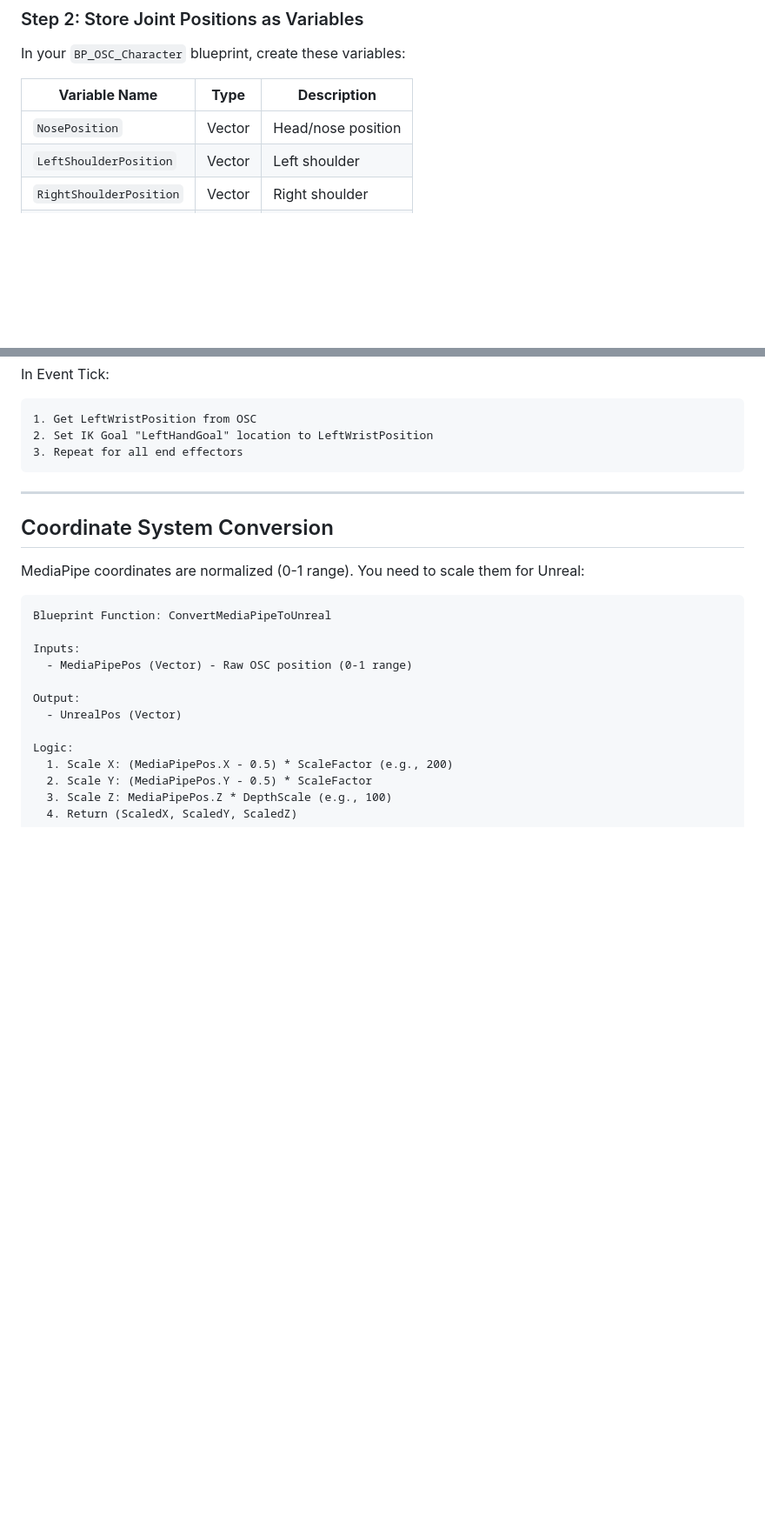
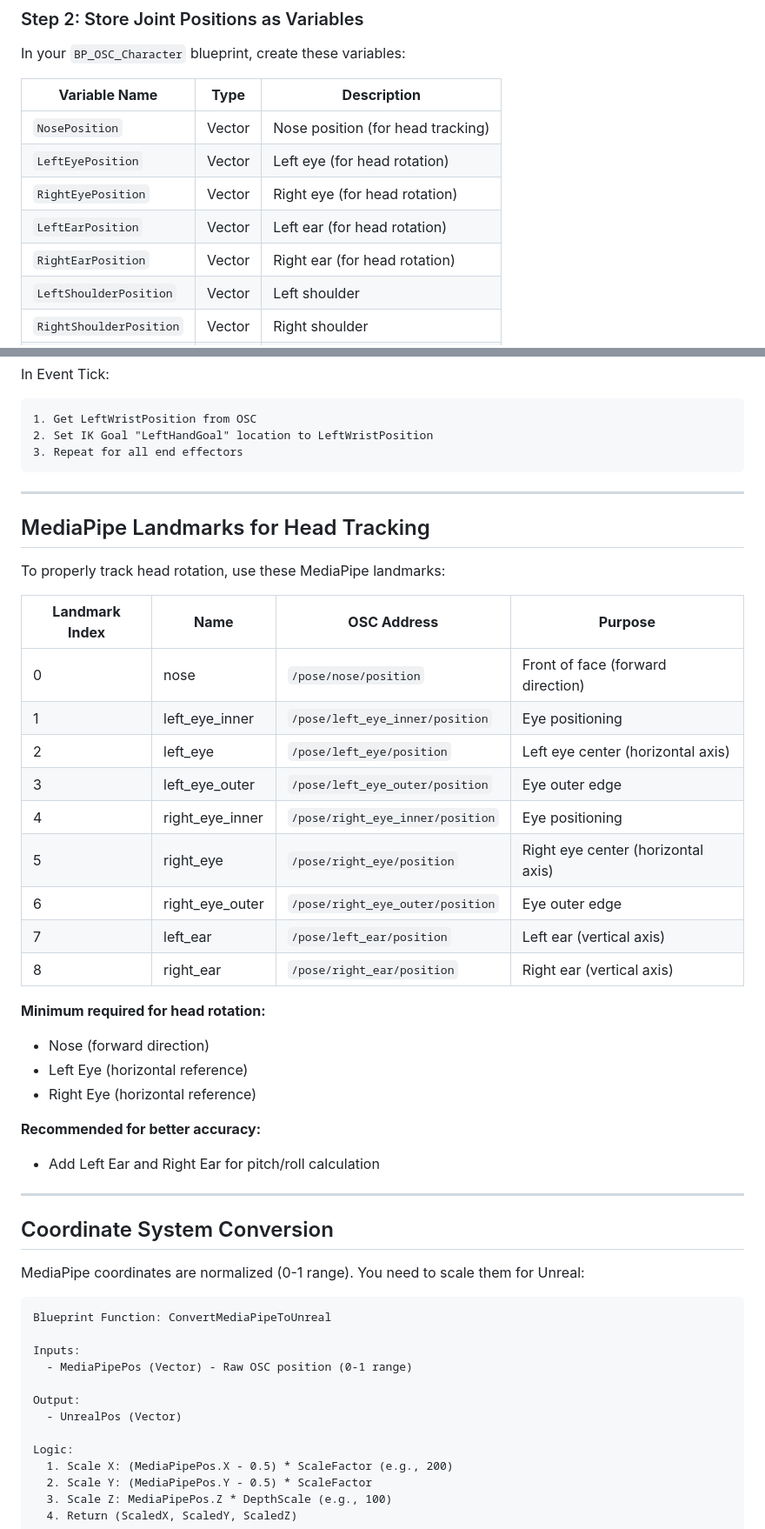
Before and after one commit to fredeerock/mediapipeosc, a Markdown page: UNREAL_SKELETON_RETARGETING.md, 2 parts joined by grey strips. Shown: that part at 87% size. Drawn GitHub-style; blank space fills up the shorter version.

```diff
--- a/UNREAL_SKELETON_RETARGETING.md
+++ b/UNREAL_SKELETON_RETARGETING.md
@@ -29,7 +29,11 @@ In your `BP_OSC_Character` blueprint, create these variables:
 
 **Variable Name** | **Type** | **Description**
 --- | --- | ---
-`NosePosition` | Vector | Head/nose position
+`NosePosition` | Vector | Nose position (for head tracking)
+`LeftEyePosition` | Vector | Left eye (for head rotation)
+`RightEyePosition` | Vector | Right eye (for head rotation)
+`LeftEarPosition` | Vector | Left ear (for head rotation)
+`RightEarPosition` | Vector | Right ear (for head rotation)
 `LeftShoulderPosition` | Vector | Left shoulder
 `RightShoulderPosition` | Vector | Right shoulder
 `LeftElbowPosition` | Vector | Left elbow
@@ -188,6 +258,32 @@ In Event Tick:
 
 ---
 
+## MediaPipe Landmarks for Head Tracking
+
+To properly track head rotation, use these MediaPipe landmarks:
+
+**Landmark Index** | **Name** | **OSC Address** | **Purpose**
+--- | --- | --- | ---
+0 | nose | `/pose/nose/position` | Front of face (forward direction)
+1 | left_eye_inner | `/pose/left_eye_inner/position` | Eye positioning
+2 | left_eye | `/pose/left_eye/position` | Left eye center (horizontal axis)
+3 | left_eye_outer | `/pose/left_eye_outer/position` | Eye outer edge
+4 | right_eye_inner | `/pose/right_eye_inner/position` | Eye positioning
+5 | right_eye | `/pose/right_eye/position` | Right eye center (horizontal axis)
+6 | right_eye_outer | `/pose/right_eye_outer/position` | Eye outer edge
+7 | left_ear | `/pose/left_ear/position` | Left ear (vertical axis)
+8 | right_ear | `/pose/right_ear/position` | Right ear (vertical axis)
+
+**Minimum required for head rotation:**
+- Nose (forward direction)
+- Left Eye (horizontal reference)
+- Right Eye (horizontal reference)
+
+**Recommended for better accuracy:**
+- Add Left Ear and Right Ear for pitch/roll calculation
+
+---
+
 ## Coordinate System Conversion
 
 MediaPipe coordinates are normalized (0-1 range). You need to scale them for Unreal:
```
Also changed, not shown: other parts of UNREAL_SKELETON_RETARGETING.md (+133 -3 lines).
